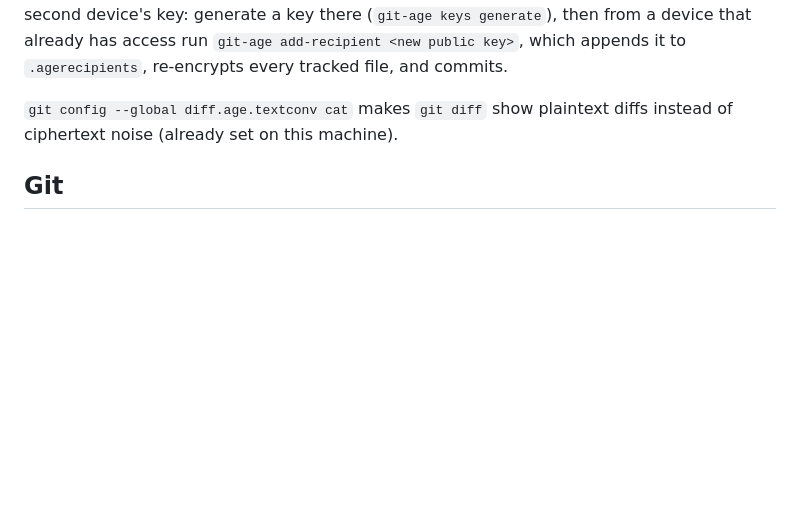
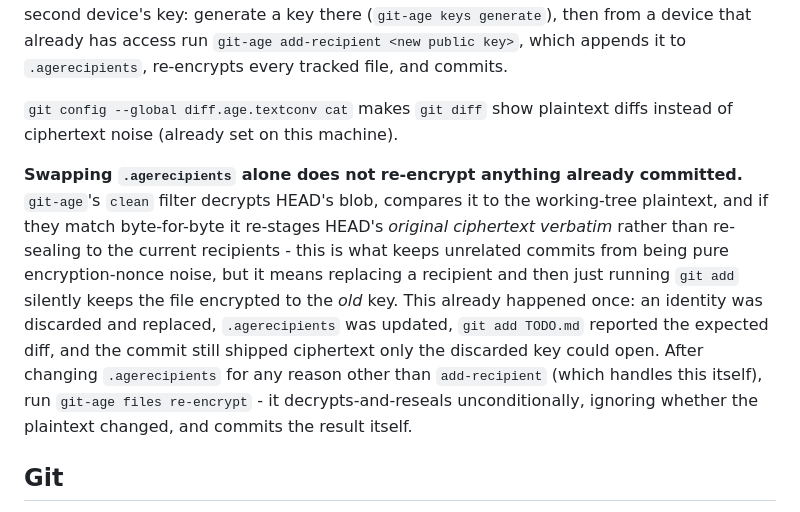
Before and after one commit to ja-ortiz-uniandes/pdf-ocr-corrector, a Markdown page: CLAUDE.md, the part around the change. Drawn GitHub-style; blank space fills up the shorter version.

Commit message:
docs: warn that swapping .agerecipients needs files re-encrypt, not just git add

```diff
--- a/CLAUDE.md
+++ b/CLAUDE.md
@@ -286,6 +286,17 @@ public key>`, which appends it to `.agerecipients`, re-encrypts every tracked fi
 `git config --global diff.age.textconv cat` makes `git diff` show plaintext diffs instead of ciphertext
 noise (already set on this machine).
 
+**Swapping `.agerecipients` alone does not re-encrypt anything already committed.** `git-age`'s `clean`
+filter decrypts HEAD's blob, compares it to the working-tree plaintext, and if they match byte-for-byte
+it re-stages HEAD's *original ciphertext verbatim* rather than re-sealing to the current recipients -
+this is what keeps unrelated commits from being pure encryption-nonce noise, but it means replacing a
+recipient and then just running `git add` silently keeps the file encrypted to the *old* key. This
+already happened once: an identity was discarded and replaced, `.agerecipients` was updated, `git add
+TODO.md` reported the expected diff, and the commit still shipped ciphertext only the discarded key
+could open. After changing `.agerecipients` for any reason other than `add-recipient` (which handles
+this itself), run `git-age files re-encrypt` - it decrypts-and-reseals unconditionally, ignoring whether
+the plaintext changed, and commits the result itself.
+
 ## Git
 
 This repository lives under the `ja-ortiz-uniandes` GitHub account while the machine's default `gh`
```
